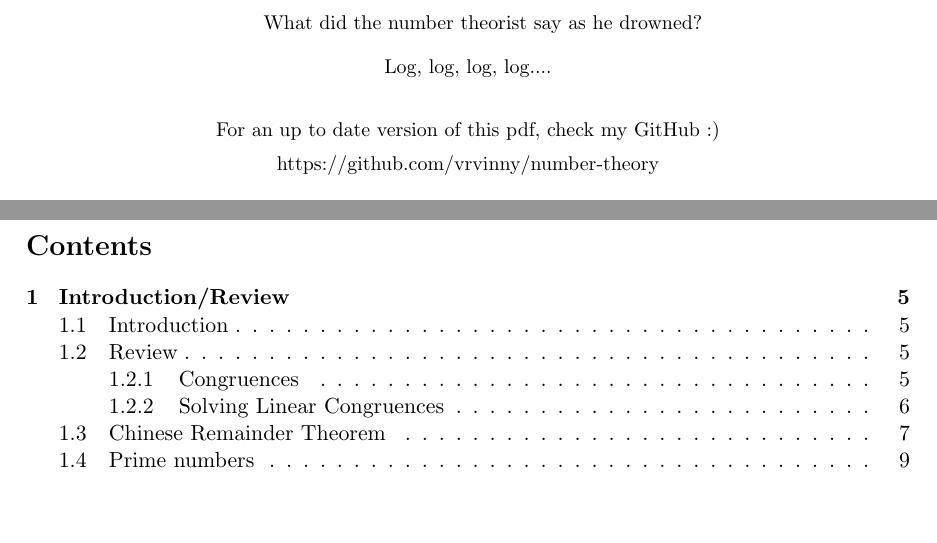
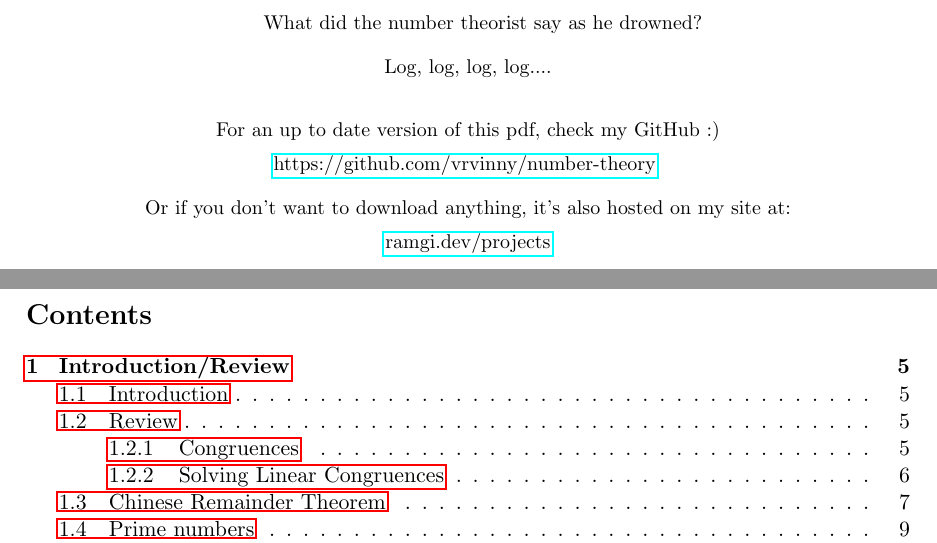
Before and after one commit to VRvinny/number-theory, a LaTeX paper (number.tex): two parts of pages 2 and 3 of 78, joined at a grey line, cut so that both start at the same text, the shorter picture padded with empty space. Compiled offline with pdfLaTeX.

Commit message:
google no scraping :)

```diff
--- a/number.tex
+++ b/number.tex
@@ -16,9 +16,9 @@
 %\usepackage{mathtools}
 %place text under sigmas and pi
 \usepackage{mathtools}
+\usepackage{hyperref}
 %kappa%
 \newenvironment{rcurly}{\left.\begin{aligned}}{\end{aligned}\right\rbrace}
-
 \begin{document}
 
 \numberwithin{equation}{subsection}
@@ -47,7 +47,9 @@
 		Log, log, log, log....\\[2em]
 
 		For an up to date version of this pdf, check my GitHub :)\\[0.5em]
-https://github.com/vrvinny/number-theory
+		\href{https://github.com/vrvinny/number-theory}{https://github.com/vrvinny/number-theory}
+		$ $\\[1em]
+		Or if you don't want to download anything, it's also hosted on my site at: \\[0.5em] \href{https://ramgi.dev/projects}{ramgi.dev/projects}
 
 	\end{abstract}
 \newpage
```
Also changed, not shown: number.pdf.
